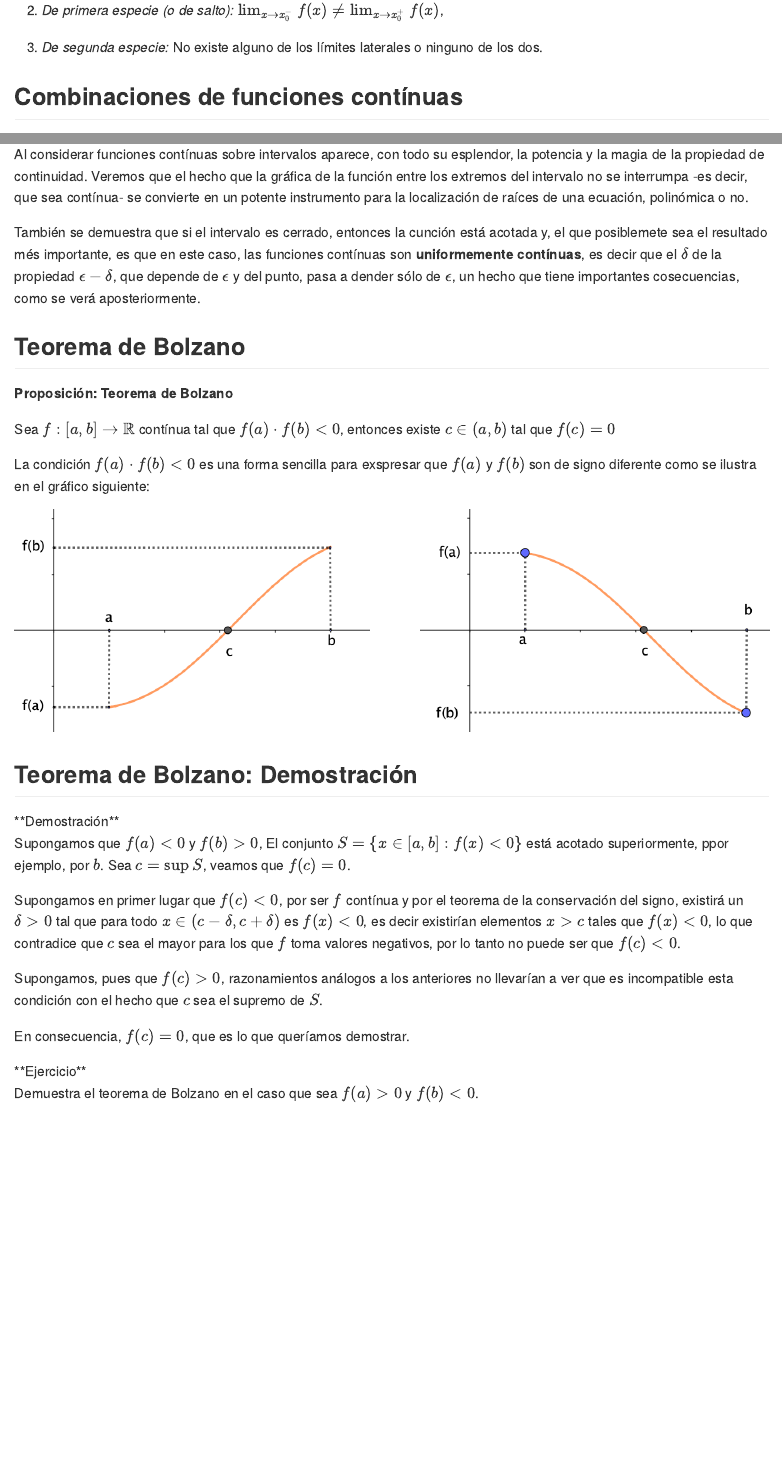
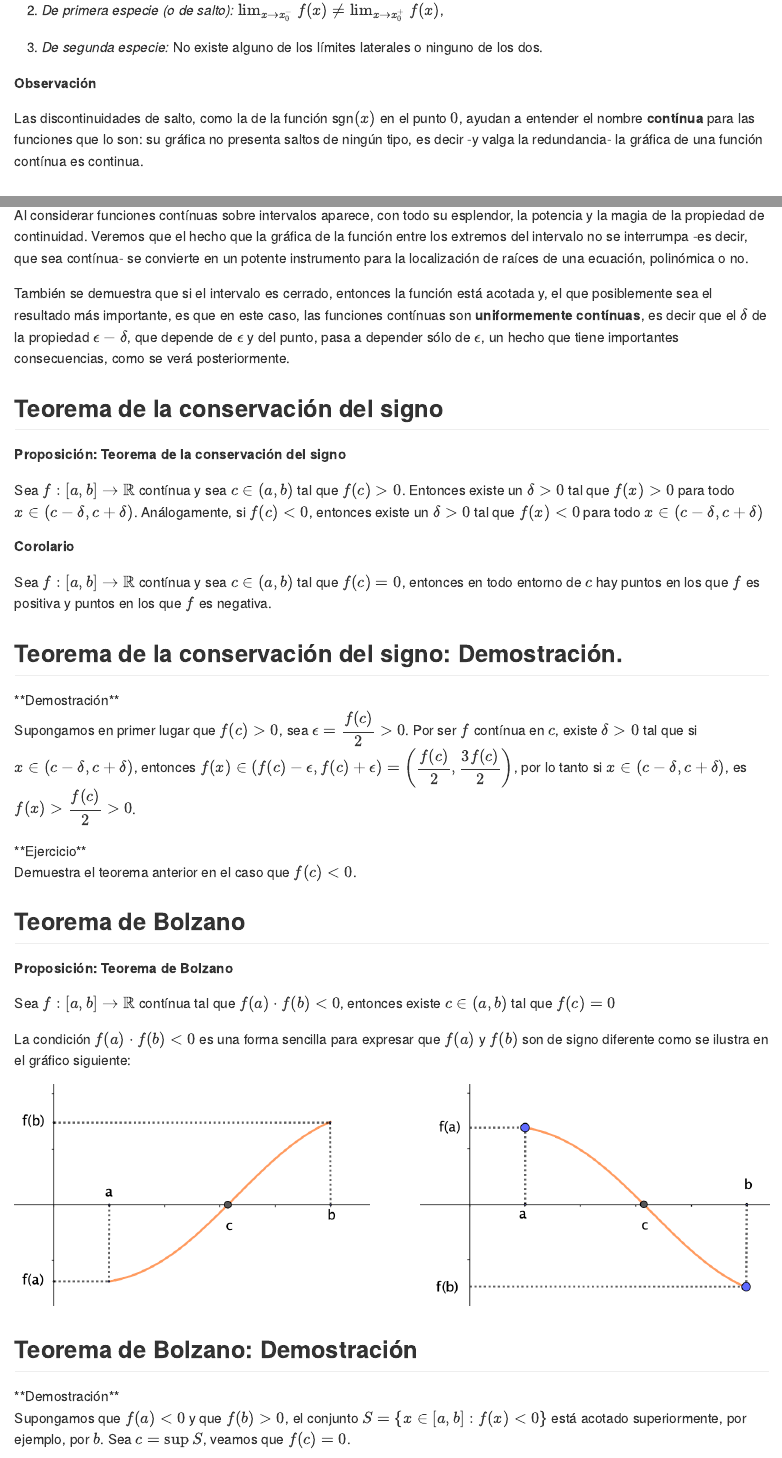
Before and after one commit to joanby/calculo, an R Markdown document (teoria/04continuidad.Rmd): the page in a window 1100 px wide, from 5960 px down, and a second part further down, joined at a grey line. The pictures show the output file teoria/04continuidad.md that the author committed with the source, drawn offline in the style of GitHub.

Commit message:
diumenge 12:40

````diff
--- a/teoria/04continuidad.Rmd
+++ b/teoria/04continuidad.Rmd
@@ -907,6 +907,9 @@ Las consideraciones anteriores, juntamente con la coincidencia o no de los limit
 
 3. *De segunda especie:* No existe alguno de los límites laterales o ninguno de los dos.
 
+<l class="observ"> **Observación** </l>
+
+Las discontinuidades de salto, como la de la función sgn$(x)$ en el punto $0$, ayudan a entender el nombre **contínua** para las funciones que lo son: su gráfica no presenta saltos de ningún tipo, es decir -y valga la redundancia- la gráfica de una función contínua es continua.
 
 
 ## Combinaciones de funciones contínuas
@@ -1066,7 +1069,36 @@ Inmediata a partir de la definición de continuidad en un conjunto y de la propo
 
 Al considerar funciones contínuas sobre intervalos aparece, con todo su esplendor, la potencia y la magia de la propiedad de continuidad. Veremos que el hecho que la gráfica de la función entre los extremos del intervalo no se interrumpa -es decir, que sea contínua- se convierte en un potente instrumento para la localización de raíces de una ecuación, polinómica o no.
 
-También se demuestra que si el intervalo es cerrado, entonces la cunción está acotada y, el que posiblemete sea el resultado més importante, es que en este caso, las funciones contínuas son **uniformemente contínuas**, es decir que el $\delta$ de la propiedad $\epsilon -\delta$, que depende de $\epsilon$ y del punto, pasa a dender sólo de $\epsilon$, un hecho que tiene importantes cosecuencias, como se verá aposteriormente.
+También se demuestra que si el intervalo es cerrado, entonces la función está acotada y, el que posiblemente sea el resultado más importante, es que en este caso, las funciones contínuas son **uniformemente contínuas**, es decir que el $\delta$ de la propiedad $\epsilon -\delta$, que depende de $\epsilon$ y del punto, pasa a depender sólo de $\epsilon$, un hecho que tiene importantes consecuencias, como se verá posteriormente.
+
+
+## Teorema de la conservación del signo
+
+<l class="prop"> **Proposición: Teorema de la conservación del signo** </l>
+
+Sea $f:[a,b] \rightarrow \mathbb{R}$ contínua y sea $c \in (a,b)$ tal que $f(c) >0$. Entonces existe un $\delta >0$ tal que $f(x) >0$ para todo $x \in (c-\delta, c+\delta)$. Análogamente, si $f(c) <0$, entonces existe un $\delta >0$ tal que $f(x) <0$ para todo $x \in (c-\delta, c+\delta)$
+
+<l class="prop"> **Corolario** </l>
+
+Sea $f:[a,b] \rightarrow \mathbb{R}$ contínua y sea $c \in (a,b)$ tal que $f(c) =0$, entonces en todo entorno de $c$ hay puntos en los que $f$ es positiva y puntos en los que $f$ es negativa.
+
+
+## Teorema de la conservación del signo: Demostración.
+
+<div class="dem"> **Demostración**
+
+Supongamos en primer lugar que $f(c)>0$, sea $\epsilon = \dfrac{f(c)}{2} >0$. Por ser $f$ contínua en $c$, existe $\delta >0$ tal que si $x \in (c-\delta,c+\delta)$, entonces $f(x) \in (f(c)-\epsilon,f(c)+\epsilon) = \left(\dfrac{f(c)}{2},\dfrac{3f(c)}{2}\right)$, por lo tanto si $x  \in (c-\delta,c+\delta)$, es $f(x) > \dfrac{f(c)}{2} >0$.
+
+</div>
+
+<div class="exercise"> **Ejercicio**
+
+Demuestra el teorema anterior en el caso que $f(c) <0$.
+
+</div>
+
+
+
 
 ## Teorema de Bolzano
 
@@ -1074,7 +1106,7 @@ También se demuestra que si el intervalo es cerrado, entonces la cunción está
 
 Sea $f:[a,b] \rightarrow \mathbb{R}$ contínua tal que $f(a)\cdot f(b) < 0$, entonces existe $c \in (a,b)$ tal que $f(c)=0$
 
-La condición $f(a)\cdot f(b) < 0$ es una forma sencilla para exspresar que $f(a)$ y $f(b)$ son de signo diferente como se ilustra en el gráfico siguiente:
+La condición $f(a)\cdot f(b) < 0$ es una forma sencilla para expresar que $f(a)$ y $f(b)$ son de signo diferente como se ilustra en el gráfico siguiente:
 
 
 <div class="center">
@@ -1083,13 +1115,14 @@ knitr::include_graphics("Images/bolzanot2.png",dpi=1200)
 ```
 </div>
 
+
 ## Teorema de Bolzano: Demostración
 
 <div class="dem"> **Demostración**
 
-Supongamos que $f(a)<0$ y $f(b)>0$, El conjunto $S=\{x \in [a,b]: f(x) <0\}$ está acotado superiormente, ppor ejemplo, por $b$. Sea $c= \sup S$, veamos que $f(c)=0$.
+Supongamos que $f(a)<0$ y que $f(b)>0$, el conjunto $S=\{x \in [a,b]: f(x) <0\}$ está acotado superiormente, por ejemplo, por $b$. Sea $c= \sup S$, veamos que $f(c)=0$.
 
-Supongamos en primer lugar que $f(c) <0$, por ser $f$ contínua y por el teorema de la conservación del signo, existirá un $\delta >0$ tal que para todo $x \in (c-\delta, c+\delta)$ es $f(x) <0$, es decir existirían elementos $x>c$ tales que $f(x)<0$, lo que contradice que $c$ sea el mayor para los que $f$ toma valores negativos, por lo tanto no puede ser que $f(c)<0$.
+Supongamos en primer lugar que $f(c) <0$, por ser $f$ contínua y por el teorema de la conservación del signo, existirá un $\delta >0$ tal que para todo $x \in (c-\delta, c+\delta)$ es $f(x) <0$, es decir, existirían elementos $x>c$ tales que $f(x)<0$, lo que contradice que $c$ sea el mayor para los que $f$ toma valores negativos, por lo tanto no puede ser que $f(c)<0$.
 
 Supongamos, pues que $f(c)>0$, razonamientos análogos a los anteriores no llevarían a ver que es incompatible esta condición con el hecho que $c$ sea el supremo de $S$.
 
````
Also changed, not shown: teoria/04continuidad.md.
